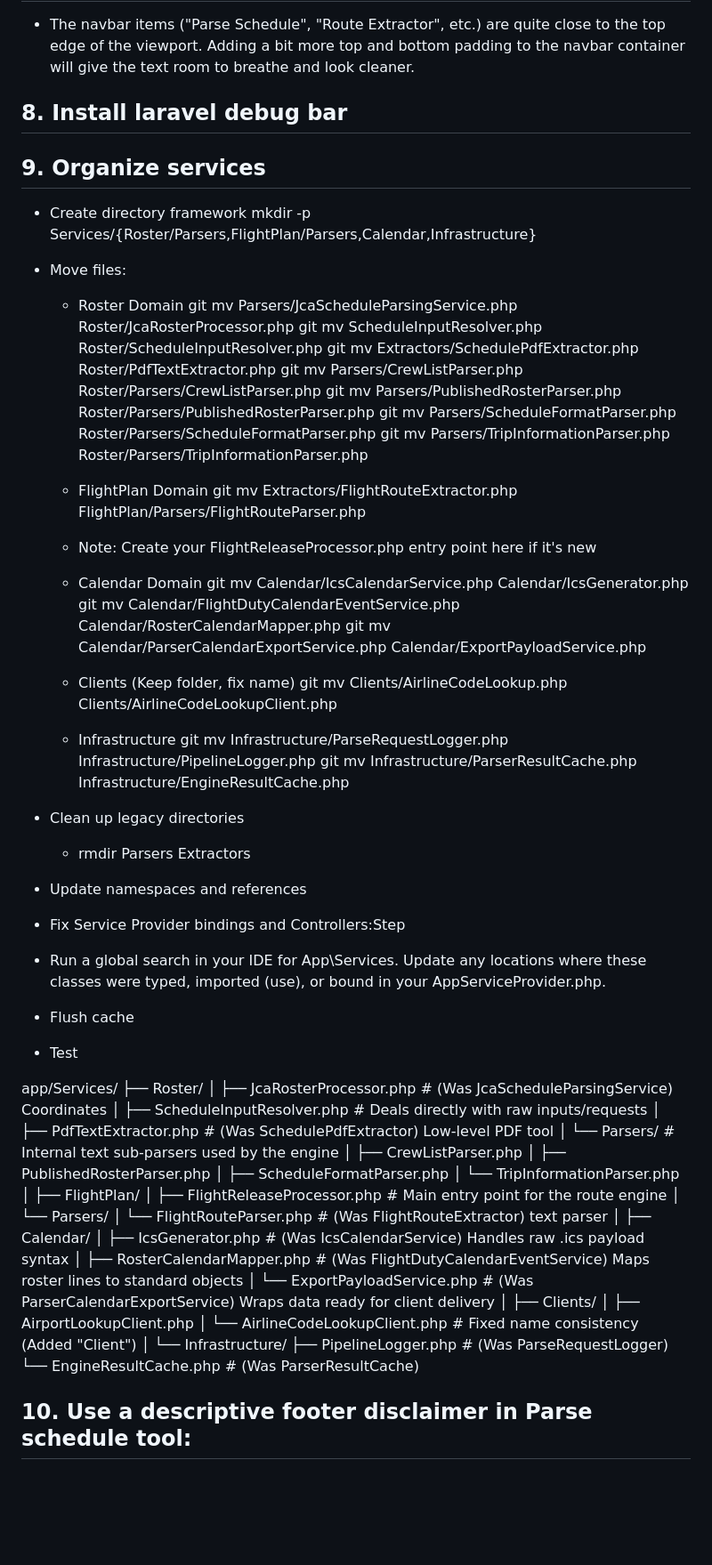
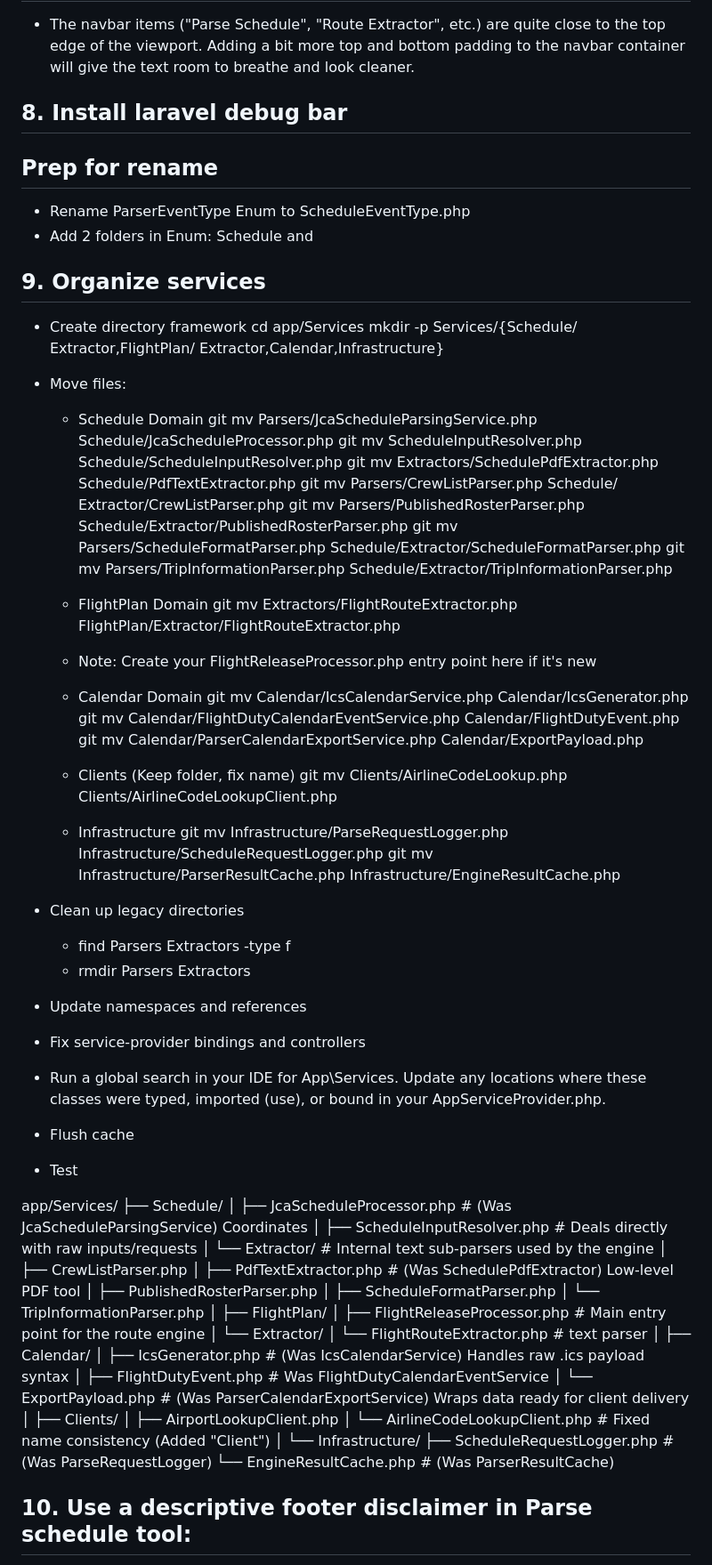
Before and after one commit to dm1988/k4-parser, a Markdown page: TODO.md, the part around one of its changes. Shown at 89% size. Rendered like a GitHub page; blank space fills up the shorter version.

Commit message:
mod: rework and clarify

```diff
--- a/TODO.md
+++ b/TODO.md
@@ -62,71 +64,76 @@
 
 ## 8. Install laravel debug bar
 
+## Prep for rename
+- Rename ParserEventType Enum to ScheduleEventType.php
+- Add 2 folders in Enum: Schedule and
+
 ## 9. Organize services
 - Create directory framework
-mkdir -p Services/{Roster/Parsers,FlightPlan/Parsers,Calendar,Infrastructure}
+  cd app/Services
+  mkdir -p Services/{Schedule/ Extractor,FlightPlan/ Extractor,Calendar,Infrastructure}
+- Move files:
+  - Schedule Domain
+  git mv Parsers/JcaScheduleParsingService.php Schedule/JcaScheduleProcessor.php
+  git mv ScheduleInputResolver.php Schedule/ScheduleInputResolver.php
+  git mv Extractors/SchedulePdfExtractor.php Schedule/PdfTextExtractor.php
+  git mv Parsers/CrewListParser.php Schedule/ Extractor/CrewListParser.php
+  git mv Parsers/PublishedRosterParser.php Schedule/Extractor/PublishedRosterParser.php
+  git mv Parsers/ScheduleFormatParser.php Schedule/Extractor/ScheduleFormatParser.php
+  git mv Parsers/TripInformationParser.php Schedule/Extractor/TripInformationParser.php
 
-- Move files:
-    - Roster Domain
-    git mv Parsers/JcaScheduleParsingService.php Roster/JcaRosterProcessor.php
-    git mv ScheduleInputResolver.php Roster/ScheduleInputResolver.php
-    git mv Extractors/SchedulePdfExtractor.php Roster/PdfTextExtractor.php
-    git mv Parsers/CrewListParser.php Roster/Parsers/CrewListParser.php
-    git mv Parsers/PublishedRosterParser.php Roster/Parsers/PublishedRosterParser.php
-    git mv Parsers/ScheduleFormatParser.php Roster/Parsers/ScheduleFormatParser.php
-    git mv Parsers/TripInformationParser.php Roster/Parsers/TripInformationParser.php
+  - FlightPlan Domain
+  git mv Extractors/FlightRouteExtractor.php FlightPlan/Extractor/FlightRouteExtractor.php
+  - Note: Create your FlightReleaseProcessor.php entry point here if it's new
 
-    - FlightPlan Domain
-    git mv Extractors/FlightRouteExtractor.php FlightPlan/Parsers/FlightRouteParser.php
-    - Note: Create your FlightReleaseProcessor.php entry point here if it's new
+  - Calendar Domain
+  git mv Calendar/IcsCalendarService.php Calendar/IcsGenerator.php
+  git mv Calendar/FlightDutyCalendarEventService.php Calendar/FlightDutyEvent.php
+  git mv Calendar/ParserCalendarExportService.php Calendar/ExportPayload.php
 
-    - Calendar Domain
-    git mv Calendar/IcsCalendarService.php Calendar/IcsGenerator.php
-    git mv Calendar/FlightDutyCalendarEventService.php Calendar/RosterCalendarMapper.php
-    git mv Calendar/ParserCalendarExportService.php Calendar/ExportPayloadService.php
+  - Clients (Keep folder, fix name)
+  git mv Clients/AirlineCodeLookup.php Clients/AirlineCodeLookupClient.php
 
-    - Clients (Keep folder, fix name)
-    git mv Clients/AirlineCodeLookup.php Clients/AirlineCodeLookupClient.php
-
-    - Infrastructure
-    git mv Infrastructure/ParseRequestLogger.php Infrastructure/PipelineLogger.php
-    git mv Infrastructure/ParserResultCache.php Infrastructure/EngineResultCache.php
+  - Infrastructure
+  git mv Infrastructure/ParseRequestLogger.php Infrastructure/ScheduleRequestLogger.php
+  git mv Infrastructure/ParserResultCache.php Infrastructure/EngineResultCache.php
 
 - Clean up legacy directories
-    - rmdir Parsers Extractors
+  - find Parsers Extractors -type f
+  - rmdir Parsers Extractors
 - Update namespaces and references
-- Fix Service Provider bindings and Controllers:Step
+- Fix service-provider bindings and controllers
 - Run a global search in your IDE for App\Services\. Update any locations where these classes were typed, imported (use), or bound in your AppServiceProvider.php.
 - Flush cache
 - Test
 
 app/Services/
-├── Roster/
-│   ├── JcaRosterProcessor.php      # (Was JcaScheduleParsingService) Coordinates
+├── Schedule/
+│   ├── JcaScheduleProcessor.php      # (Was JcaScheduleParsingService) Coordinates
 │   ├── ScheduleInputResolver.php   # Deals directly with raw inputs/requests
-│   ├── PdfTextExtractor.php        # (Was SchedulePdfExtractor) Low-level PDF tool
-│   └── Parsers/                    # Internal text sub-parsers used by the engine
+│   └── Extractor/                    # Internal text sub-parsers used by the engine
 │       ├── CrewListParser.php
+│       ├── PdfTextExtractor.php   # (Was SchedulePdfExtractor) Low-level PDF tool
 │       ├── PublishedRosterParser.php
 │       ├── ScheduleFormatParser.php
 │       └── TripInformationParser.php
 │
 ├── FlightPlan/
 │   ├── FlightReleaseProcessor.php      # Main entry point for the route engine
-│   └── Parsers/
-│       └── FlightRouteParser.php       # (Was FlightRouteExtractor) text parser
+│   └──  Extractor/
+│       └── FlightRouteExtractor.php       # text parser
 │
 ├── Calendar/
 │   ├── IcsGenerator.php  # (Was IcsCalendarService) Handles raw .ics payload syntax
-│   ├── RosterCalendarMapper.php        # (Was FlightDutyCalendarEventService) Maps roster lines to standard objects
-│   └── ExportPayloadService.php        # (Was ParserCalendarExportService) Wraps data ready for client delivery
+│   ├── FlightDutyEvent.php   # Was FlightDutyCalendarEventService
+│   └── ExportPayload.php        # (Was ParserCalendarExportService) Wraps data ready for client delivery
 │
 ├── Clients/
 │   ├── AirportLookupClient.php
 │   └── AirlineCodeLookupClient.php     # Fixed name consistency (Added "Client")
 │
 └── Infrastructure/
-    ├── PipelineLogger.php              # (Was ParseRequestLogger)
+    ├── ScheduleRequestLogger.php              # (Was ParseRequestLogger)
     └── EngineResultCache.php           # (Was ParserResultCache)
 
 ## 10. Use a descriptive footer disclaimer in Parse schedule tool:
```
Also changed, not shown: other parts of TODO.md (+4 -2 lines).
